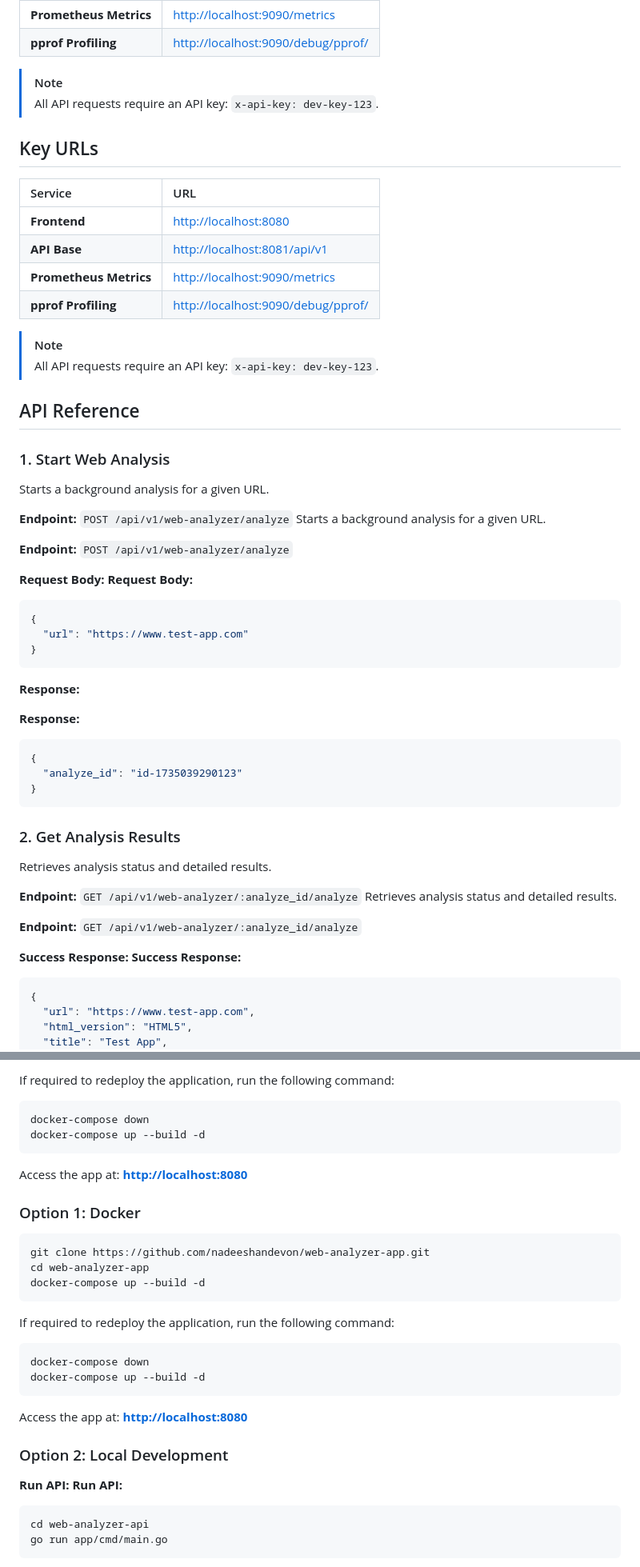
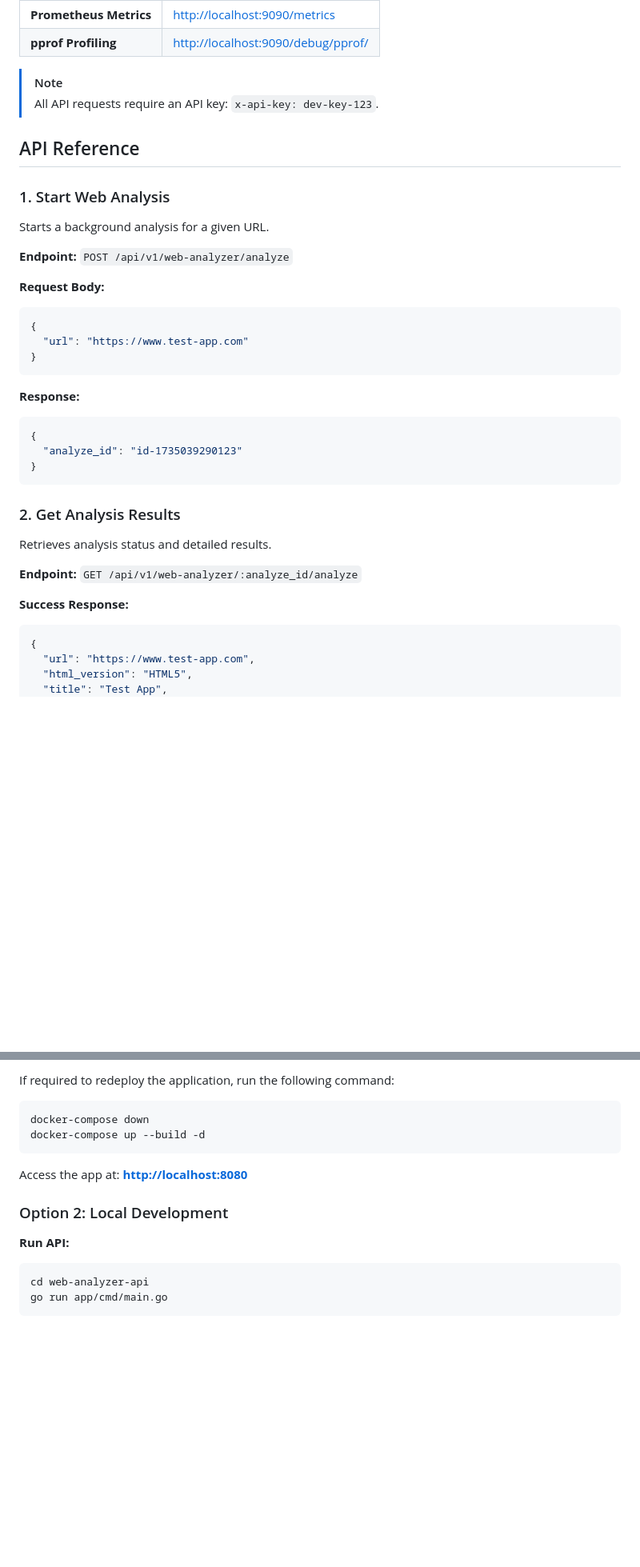
Before and after one commit to nadeeshandevon/web-analyzer-app, a Markdown page: README.md, 2 parts joined by grey strips. Shown at 80% size. Rendered like a GitHub page; blank space fills up the shorter version.

Commit message:
Remove duplicated content and streamline sections in README.

````diff
--- a/README.md
+++ b/README.md
@@ -87,17 +87,6 @@ The backend follows a layered architecture with a concurrent worker pool for ana
 
 > [!NOTE]
 > All API requests require an API key: `x-api-key: dev-key-123`.
-## Key URLs
-
-| Service | URL |
-| :--- | :--- |
-| **Frontend** | [http://localhost:8080](http://localhost:8080) |
-| **API Base** | [http://localhost:8081/api/v1](http://localhost:8081/api/v1) |
-| **Prometheus Metrics** | [http://localhost:9090/metrics](http://localhost:9090/metrics) |
-| **pprof Profiling** | [http://localhost:9090/debug/pprof/](http://localhost:9090/debug/pprof/) |
-
-> [!NOTE]
-> All API requests require an API key: `x-api-key: dev-key-123`.
 
 ## API Reference
 
@@ -105,19 +94,13 @@ The backend follows a layered architecture with a concurrent worker pool for ana
 Starts a background analysis for a given URL.
 
 **Endpoint:** `POST /api/v1/web-analyzer/analyze`
-Starts a background analysis for a given URL.
 
-**Endpoint:** `POST /api/v1/web-analyzer/analyze`
-
-**Request Body:**
 **Request Body:**
 ```json
 {
   "url": "https://www.test-app.com"
 }
 ```
-
-**Response:**
 
 **Response:**
 ```json
@@ -130,11 +113,7 @@ Starts a background analysis for a given URL.
 Retrieves analysis status and detailed results.
 
 **Endpoint:** `GET /api/v1/web-analyzer/:analyze_id/analyze`
-Retrieves analysis status and detailed results.
 
-**Endpoint:** `GET /api/v1/web-analyzer/:analyze_id/analyze`
-
-**Success Response:**
 **Success Response:**
 ```json
 {
@@ -201,22 +170,8 @@ docker-compose up --build -d
 ```
 
 Access the app at: **[http://localhost:8080](http://localhost:8080)**
-### Option 1: Docker
-```bash
-git clone https://github.com/nadeeshandevon/web-analyzer-app.git
-cd web-analyzer-app
-docker-compose up --build -d
-```
-If required to redeploy the application, run the following command:
-```bash
-docker-compose down
-docker-compose up --build -d
-```
-
-Access the app at: **[http://localhost:8080](http://localhost:8080)**
 
 ### Option 2: Local Development
-**Run API:**
 **Run API:**
 ```bash
 cd web-analyzer-api
````
Also changed, not shown: other parts of README.md (+2 -36 lines).
